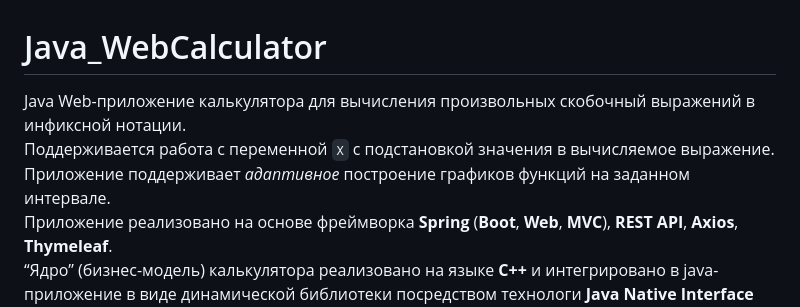
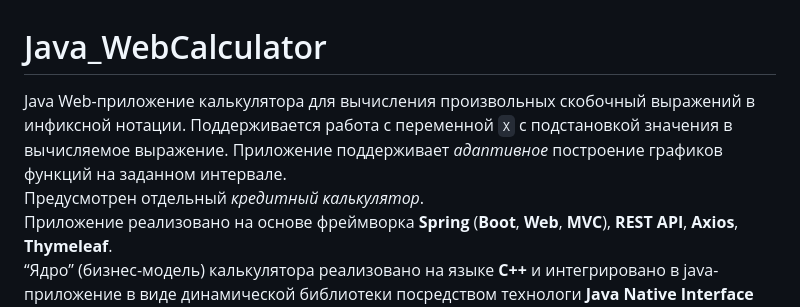
Before and after one commit to lkathary/Java_WebCalculator, a Markdown page: README.md, the part around one of its changes. GitHub-like rendering.

```diff
--- a/README.md
+++ b/README.md
@@ -1,7 +1,7 @@
 # Java_WebCalculator
 
-Java Web-приложение калькулятора для вычисления произвольных скобочный выражений в инфиксной нотации.\
-Поддерживается работа с переменной `Х` с подстановкой значения в вычисляемое выражение. Приложение поддерживает *адаптивное* построение графиков функций на заданном интервале.\
+Java Web-приложение калькулятора для вычисления произвольных скобочный выражений в инфиксной нотации. Поддерживается работа с переменной `Х` с подстановкой значения в вычисляемое выражение. Приложение поддерживает *адаптивное* построение графиков функций на заданном интервале.\
+Предусмотрен отдельный *кредитный калькулятор*.\
 Приложение реализовано на основе фреймворка **Spring** (**Boot**, **Web**, **MVC**), **REST API**, **Axios**, **Thymeleaf**.\
 “Ядро” (бизнес-модель) калькулятора реализовано на языке **С++** и интегрировано в java-приложение в виде динамической библиотеки посредством технологи **Java Native Interface (JNI)**.
 
```
Also changed, not shown: other parts of README.md (+1 -1 lines).
